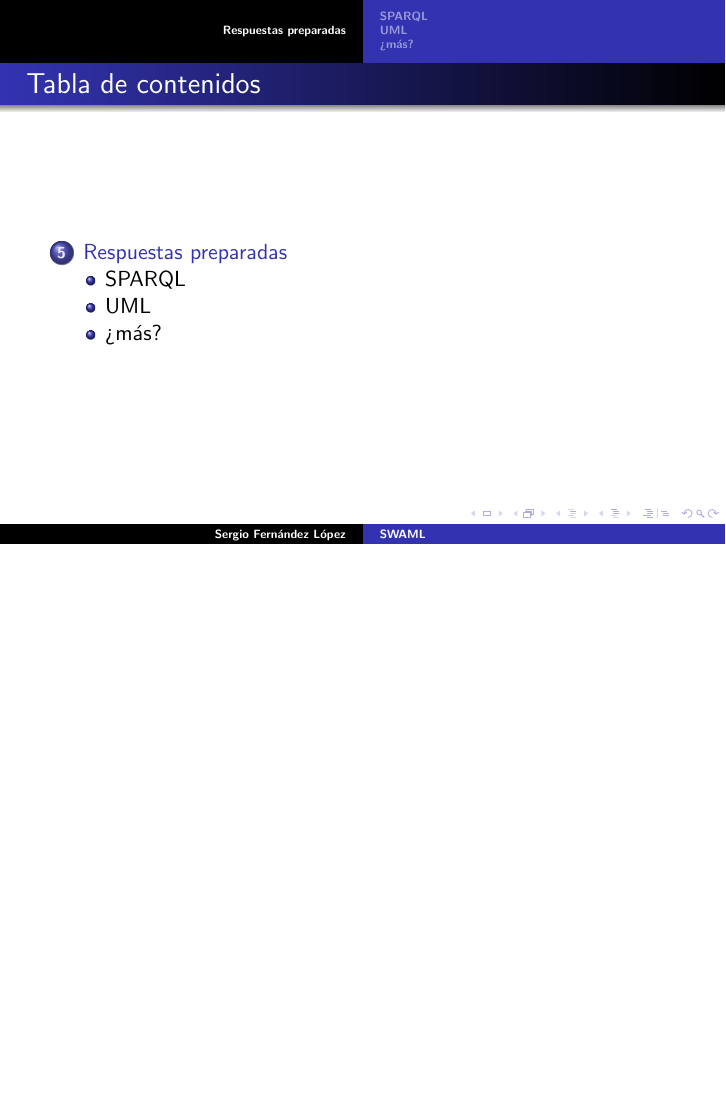
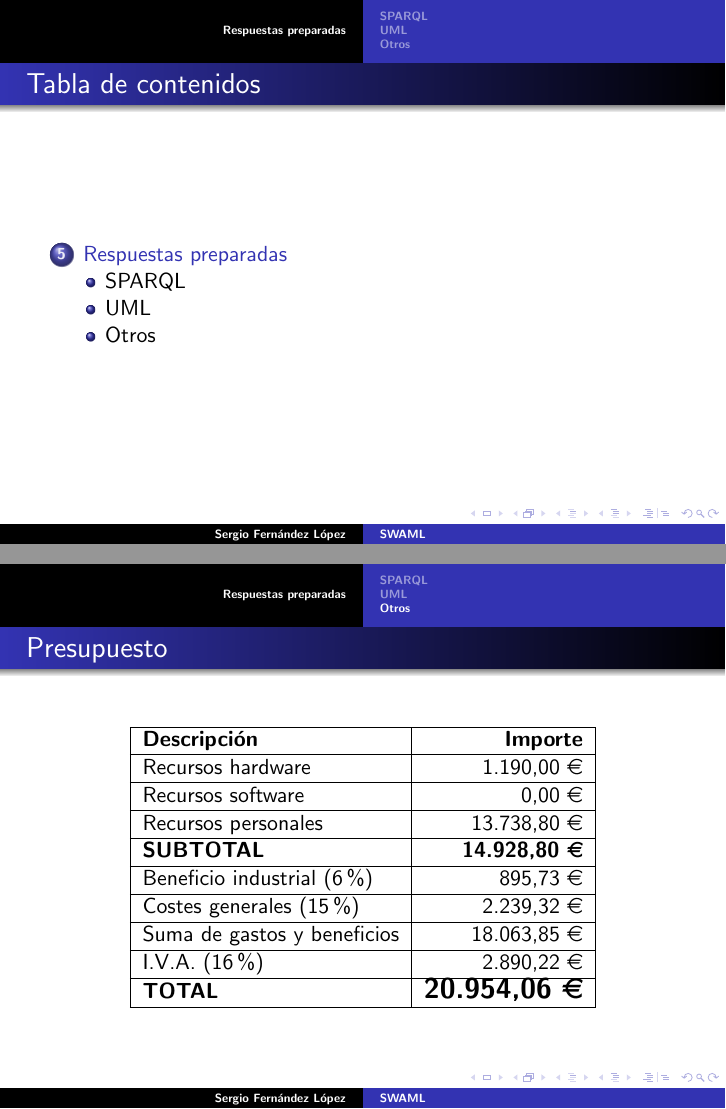
Before and after one commit to wikier/swaml, LaTeX slides (talks/20061220-pfc/swaml.tex): page 39 of 43 before the commit and pages 39 and 43 of 44 after it, the two joined at a grey line, the shorter picture padded with empty space. Compiled offline with pdfLaTeX.

Commit message:
budget added

```diff
--- a/talks/20061220-pfc/swaml.tex
+++ b/talks/20061220-pfc/swaml.tex
@@ -11,6 +11,8 @@
 \usepackage{listings}
 \usepackage{graphicx}
 \usepackage{colortbl}
+\usepackage{array}
+\usepackage{eurosym}
 
 \title{SWAML}
 \subtitle{Publicaci\'on de listas de correo en Web Sem\'antica}
@@ -358,27 +360,61 @@
 \section{Respuestas preparadas}
 
 \subsection{SPARQL}
-\frame{
+\frame
+{
 \begin{center}
   \SPARQL
 \end{center}
 }
 
 \subsection{UML}
-\frame{
+\frame
+{
   \frametitle{Diagrama de clases de SWAML}
   \begin{center}
     \includegraphics[width=0.7\textwidth]{images/clases-swaml.png}
   \end{center}
 }
-\frame{
+\frame
+{
   \frametitle{Diagrama de clases de Buxon}
   \begin{center}
     \includegraphics[width=0.9\textwidth]{images/clases-buxon.png}
   \end{center}
 }
 
-\subsection{¿más?}
+\subsection{Otros}
+\frame
+{
+  \frametitle{Presupuesto}
+	\begin{table}
+	 \begin{center}
+	  \begin{tabular}{|l|r|}
+		\hline
+		\textbf{Descripción} & \textbf{Importe} \\
+		\hline
+		Recursos hardware & 1.190,00 \euro \\
+		\hline
+		Recursos software & 0,00 \euro \\
+		\hline
+		Recursos personales & 13.738,80 \euro \\
+		\hline
+		\textbf{SUBTOTAL} & \textbf{14.928,80 \euro} \\
+		\hline
+		Beneficio industrial (6\%) & 895,73 \euro \\
+		\hline
+		Costes generales (15\%) & 2.239,32 \euro \\
+		\hline
+		Suma de gastos y beneficios & 18.063,85 \euro \\
+		\hline
+		I.V.A. (16\%) & 2.890,22 \euro \\
+		\hline
+		\textbf{TOTAL} & \Large\textbf{20.954,06 \euro} \\
+		\hline
+	  \end{tabular}
+	 \end{center}
+	\end{table}
+}
 \frame{
   FIXME: etc
 }
```
